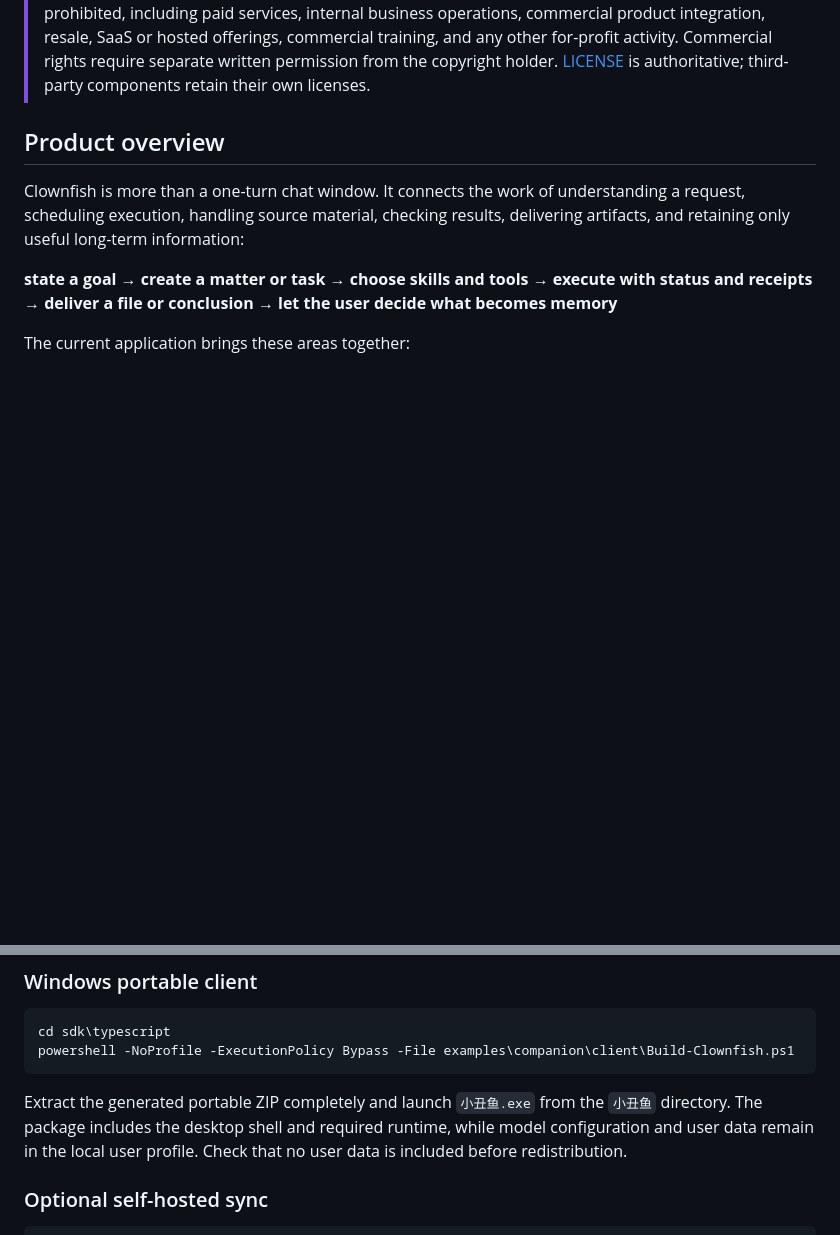
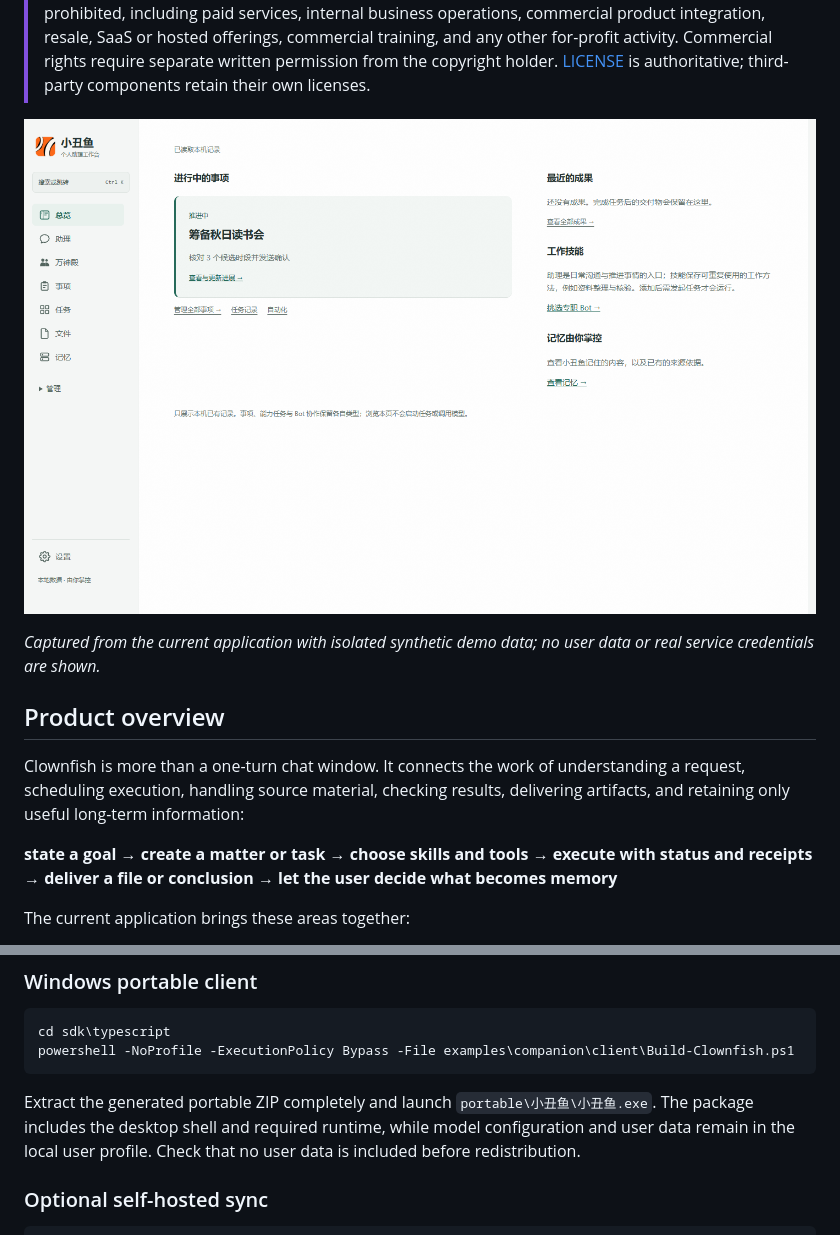
Before and after one commit to mmlong818/nemos, a Markdown page: README.en.md, 2 parts joined by grey strips. GitHub-like rendering; pictures changed too: docs/assets/readme/overview.png (added); blank space fills up the shorter version.

````diff
--- a/README.en.md
+++ b/README.en.md
@@ -12,6 +12,10 @@
 
 > [!IMPORTANT]
 > This is **source-available software, not OSI-approved open source**. The current version is licensed only for personal, educational, and nonprofit research use. Direct and indirect commercial use is prohibited, including paid services, internal business operations, commercial product integration, resale, SaaS or hosted offerings, commercial training, and any other for-profit activity. Commercial rights require separate written permission from the copyright holder. [LICENSE](LICENSE) is authoritative; third-party components retain their own licenses.
+
+![Clownfish product overview with matters, artifacts, skills, and memory entry points](docs/assets/readme/overview.png)
+
+_Captured from the current application with isolated synthetic demo data; no user data or real service credentials are shown._
 
 ## Product overview
 
@@ -134,7 +154,7 @@ cd sdk\typescript
 powershell -NoProfile -ExecutionPolicy Bypass -File examples\companion\client\Build-Clownfish.ps1
 ```
 
-Extract the generated portable ZIP completely and launch `小丑鱼.exe` from the `小丑鱼` directory. The package includes the desktop shell and required runtime, while model configuration and user data remain in the local user profile. Check that no user data is included before redistribution.
+Extract the generated portable ZIP completely and launch `portable\小丑鱼\小丑鱼.exe`. The package includes the desktop shell and required runtime, while model configuration and user data remain in the local user profile. Check that no user data is included before redistribution.
 
 ### Optional self-hosted sync
 
````
Also changed, not shown: other parts of README.en.md (+16 -0 lines), README.md (+21 -1 lines), docs/assets/readme/memory.png (added), docs/assets/readme/model-setup.png (added), docs/assets/readme/pantheon.png (added), docs/assets/readme/task-workspace.png (added), 1 other file.
